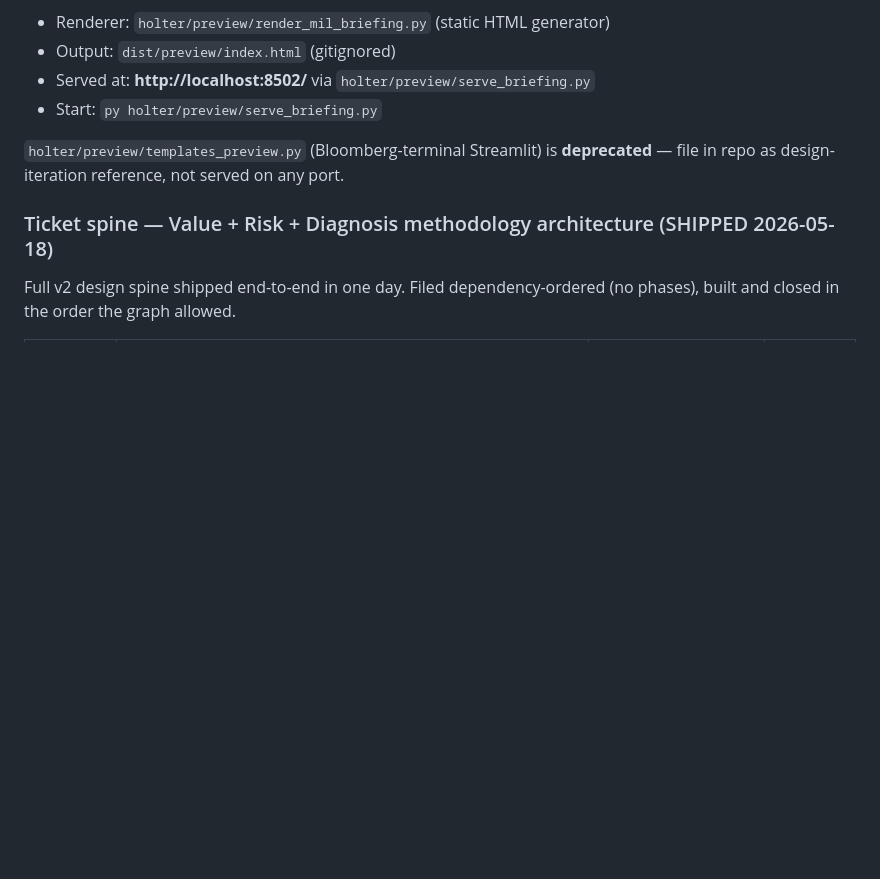
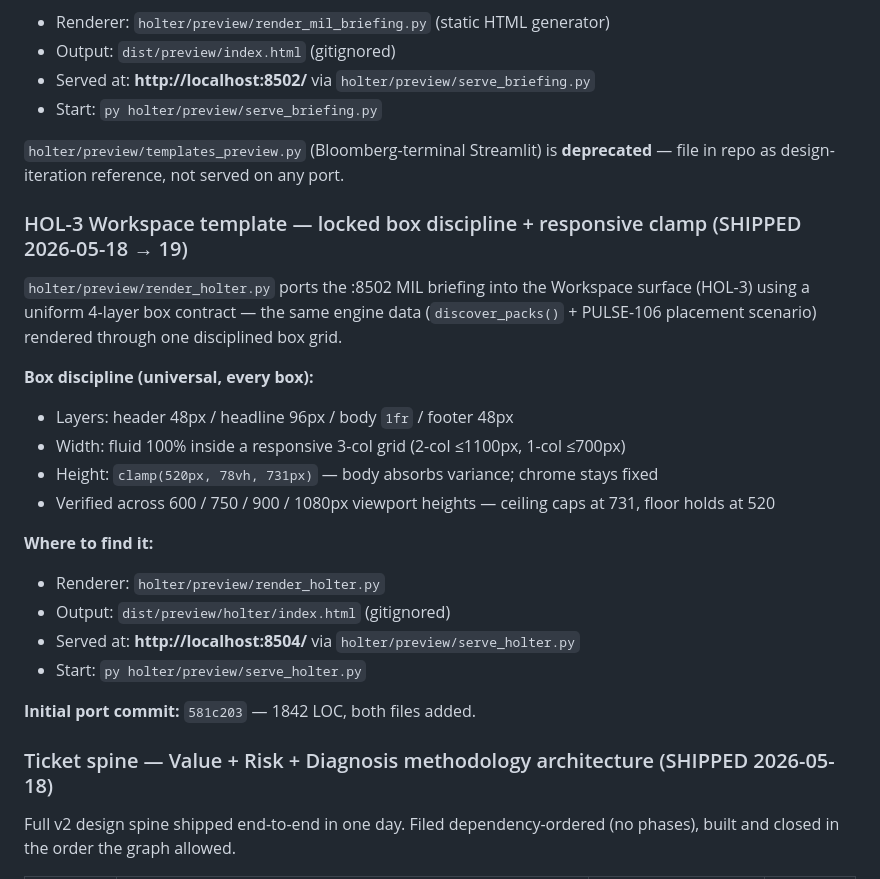
Before and after one commit to cjipro/holter, a Markdown page: CLAUDE.md, the part around the change. GitHub-like rendering; blank space fills up the shorter version.

Commit message:
docs(HOL-3): lock Workspace template box discipline + clamp in CLAUDE.md
Record the :8504 Workspace surface in the same shape as the :8502 briefing
block above — renderer, output, serve command, and the universal 4-layer
box contract (header 48 / headline 96 / body 1fr / footer 48).

Height-responsiveness landed: clamp(520px, 78vh, 731px), verified across
600/750/900/1080 viewport heights. Body layer absorbs variance via grid
1fr row; chrome stays fixed.

Co-Authored-By: Claude Opus 4.7 (1M context) <noreply@anthropic.com>

```diff
--- a/CLAUDE.md
+++ b/CLAUDE.md
@@ -174,6 +174,24 @@ The Workspace surface (HOL-3) uses the MIL Sonar V4 briefing template, **not** t
 
 `holter/preview/templates_preview.py` (Bloomberg-terminal Streamlit) is **deprecated** — file in repo as design-iteration reference, not served on any port.
 
+### HOL-3 Workspace template — locked box discipline + responsive clamp (SHIPPED 2026-05-18 → 19)
+
+`holter/preview/render_holter.py` ports the :8502 MIL briefing into the Workspace surface (HOL-3) using a uniform 4-layer box contract — the same engine data (`discover_packs()` + PULSE-106 placement scenario) rendered through one disciplined box grid.
+
+**Box discipline (universal, every box):**
+- Layers: header 48px / headline 96px / body `1fr` / footer 48px
+- Width: fluid 100% inside a responsive 3-col grid (2-col ≤1100px, 1-col ≤700px)
+- Height: `clamp(520px, 78vh, 731px)` — body absorbs variance; chrome stays fixed
+- Verified across 600 / 750 / 900 / 1080px viewport heights — ceiling caps at 731, floor holds at 520
+
+**Where to find it:**
+- Renderer: `holter/preview/render_holter.py`
+- Output: `dist/preview/holter/index.html` (gitignored)
+- Served at: **http://localhost:8504/** via `holter/preview/serve_holter.py`
+- Start: `py holter/preview/serve_holter.py`
+
+**Initial port commit:** `581c203` — 1842 LOC, both files added.
+
 ### Ticket spine — Value + Risk + Diagnosis methodology architecture (SHIPPED 2026-05-18)
 
 Full v2 design spine shipped end-to-end in one day. Filed dependency-ordered (no phases), built and closed in the order the graph allowed.
```
